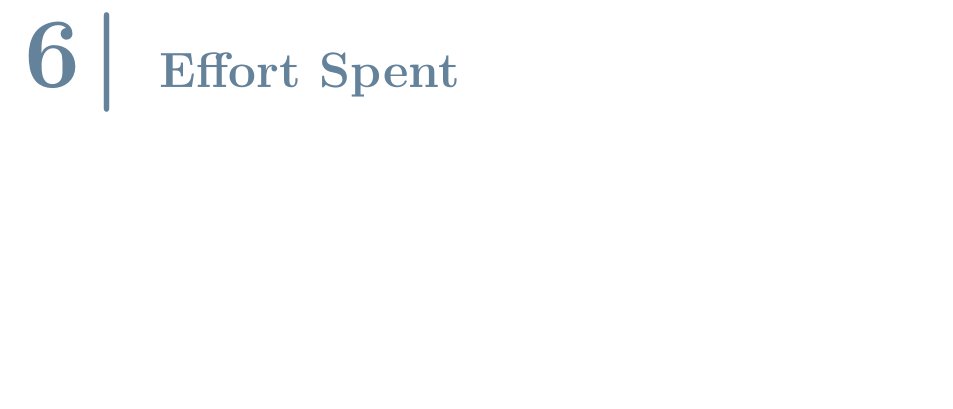
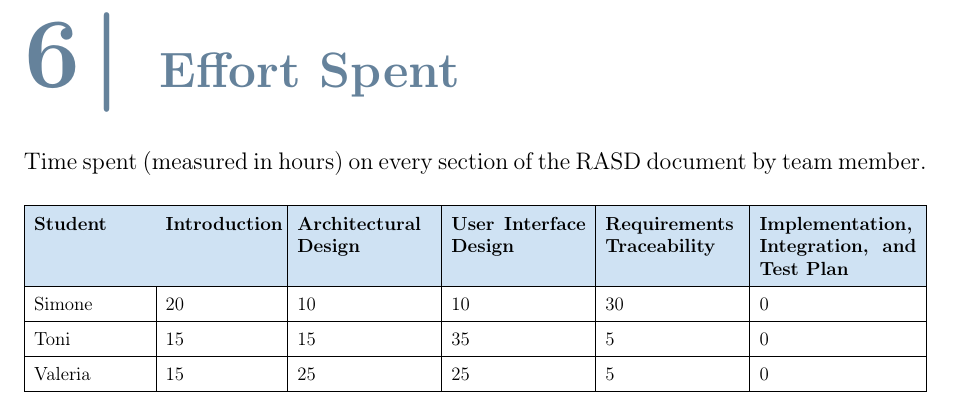
Before and after one commit to simolillo/StudentsCompanies-WebApp, a LaTeX thesis (DD/DD LaTex/Thesis.tex, which reads DD/DD LaTex/Chapter_6.tex): part of page 92 of 94, cut so that both start at the same text, the shorter picture padded with empty space. Compiled offline with pdfLaTeX.

Commit message:
chapter 6

```diff
--- a/DD/DD LaTex/Chapter_6.tex
+++ b/DD/DD LaTex/Chapter_6.tex
@@ -1 +1,19 @@
 \chapter{Effort Spent}
+Time spent (measured in hours) on every section of the RASD document by team member.
+
+\renewcommand{\arraystretch}{1.5} % Adjust row height
+\small % Reduce font size
+
+\begin{table}[H]
+    \centering
+    \resizebox{\textwidth}{!}{%
+        \begin{tabular}{|p{2.5cm}|p{2.5cm}|p{3cm}|p{3cm}|p{3cm}|p{3.5cm}|}
+            \hline
+            \rowcolor[HTML]{CFE2F3}
+            \textbf{Student} & \textbf{Introduction} & \textbf{Architectural Design} & \textbf{User Interface Design} & \textbf{Requirements Traceability} & \textbf{Implementation, Integration, and Test Plan} \\ \hline
+            Simone & 20 & 10 & 10 & 30 & 0 \\ \hline
+            Toni & 15 & 15 & 35 & 5 & 0 \\ \hline
+            Valeria & 15 & 25 & 25 & 5 & 0 \\ \hline
+        \end{tabular}%
+    }
+\end{table}
```
